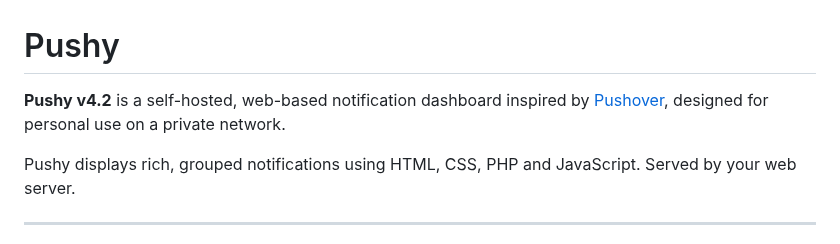
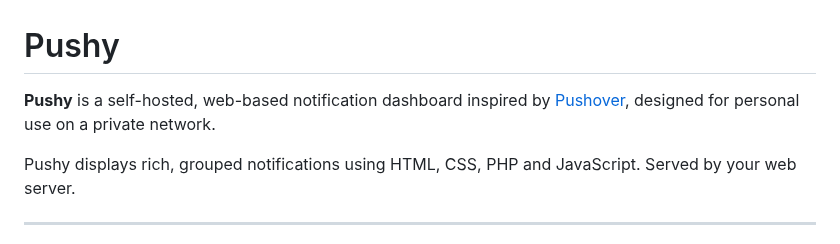
Before and after one commit to elvinatombender222/pushy, a Markdown page: README.md, the part around the change. GitHub-like rendering.

```diff
--- a/README.md
+++ b/README.md
@@ -1,6 +1,6 @@
 # Pushy
 
-**Pushy v4.2** is a self-hosted, web-based notification dashboard inspired by [Pushover](https://pushover.net), designed for personal use on a private network.
+**Pushy** is a self-hosted, web-based notification dashboard inspired by [Pushover](https://pushover.net), designed for personal use on a private network.
 
 Pushy displays rich, grouped notifications using HTML, CSS, PHP and JavaScript.  Served by your web server.
 
```
